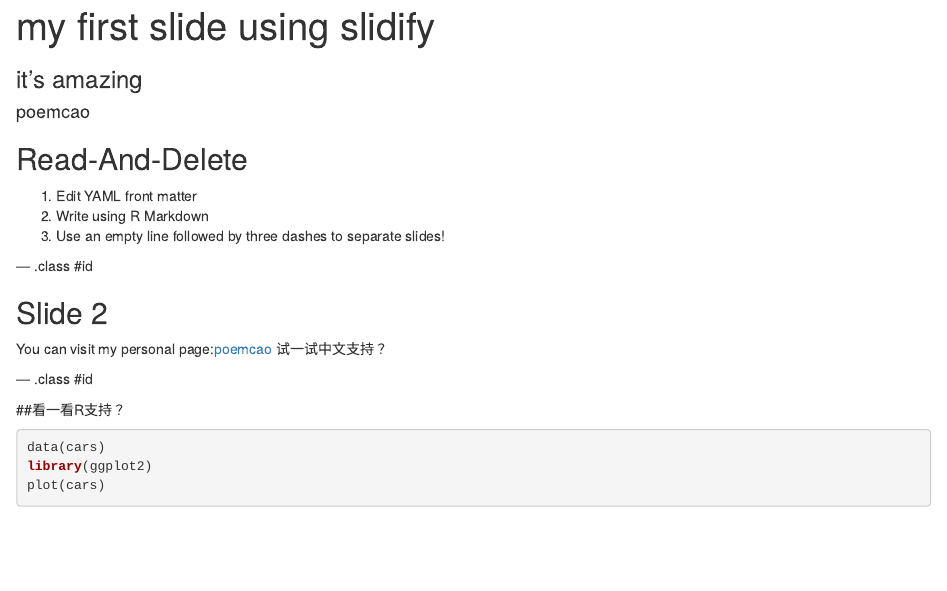
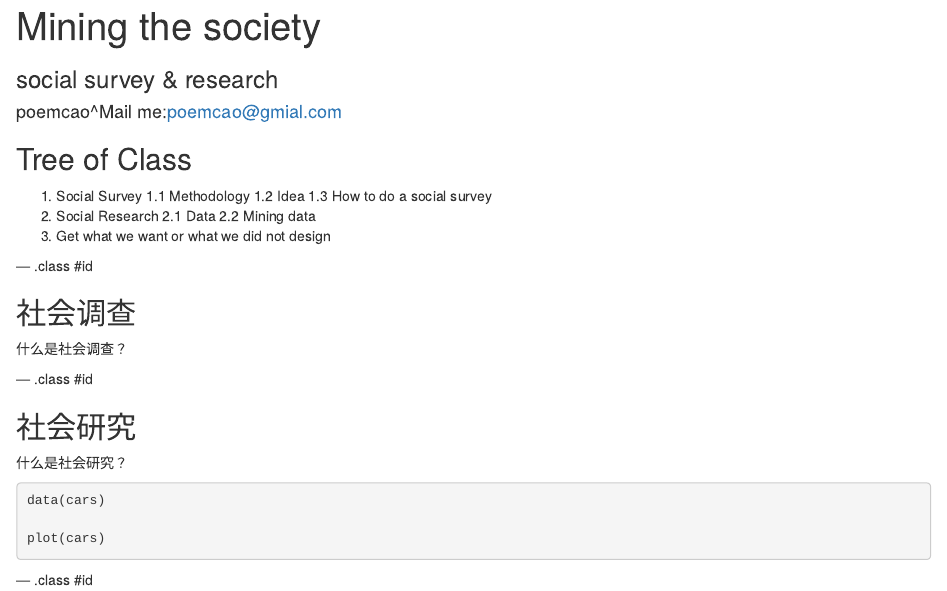
Before and after one commit to poemcao/slides, an R Markdown document (index.Rmd): the page in a window 1100 px wide, from its top. Rendered offline with R 4.5, knitr and Pandoc, with nearby package versions; the code is not run, so its results and figures are left out.

Commit message:
publishing deck

````diff
--- a/index.Rmd
+++ b/index.Rmd
@@ -1,8 +1,8 @@
 ---
-title       : my first slide using slidify
-subtitle    : it's amazing
-author      : poemcao
-job         : Sichuan University
+title       : Mining the society
+subtitle    : social survey & research
+author      : poemcao^Mail me:poemcao@gmial.com
+job         : Department of Sociology & Psycholoy,Sichuan University
 framework   : io2012        # {io2012, html5slides, shower, dzslides, ...}
 highlighter : highlight.js  # {highlight.js, prettify, highlight}
 hitheme     : tomorrow      #
@@ -10,26 +10,33 @@ widgets     : []            # {mathjax, quiz, bootstrap}
 mode        : selfcontained # {standalone, draft}
 ---
 
-## Read-And-Delete
+## Tree of Class
 
-1. Edit YAML front matter
-2. Write using R Markdown
-3. Use an empty line followed by three dashes to separate slides!
+1. Social Survey
+ 1.1 Methodology
+ 1.2 Idea
+ 1.3 How to do a social survey
+2. Social Research
+ 2.1 Data
+ 2.2 Mining data
+3. Get what we want or what we did not design
 
 --- .class #id
 
-## Slide 2
+## 社会调查
 
-You can visit my personal page:[poemcao](poemcao.github.com)
-试一试中文支持？
+什么是社会调查？
+
+
 
 --- .class #id
 
-##看一看R支持？
-
+## 社会研究
+什么是社会研究？
 ```{r}
 data(cars)
-library(ggplot2)
+
 plot(cars)
 
 ```
+--- .class #id
````
Also changed, not shown: publish-slides-online.R (+5 -5 lines), index.html, index.md, 1 other file.
